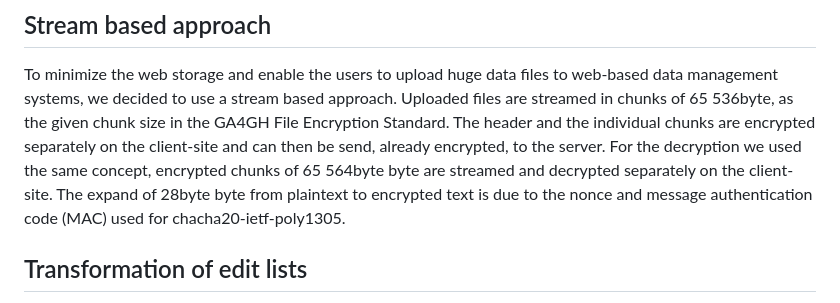
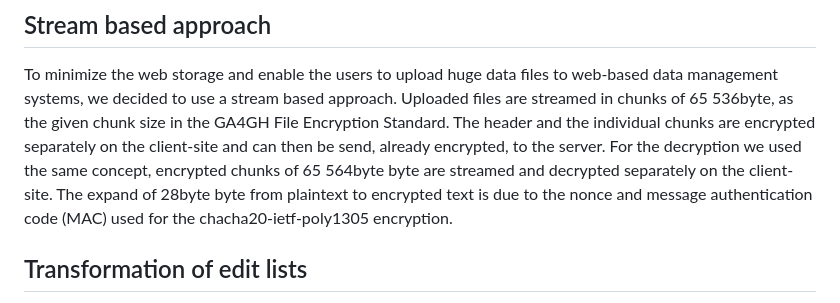
Before and after one commit to fathelen/crypt4ghJS, a Markdown page: Stream_based_approach.md, the part around the change. Rendered like a GitHub page.

```diff
--- a/Stream_based_approach.md
+++ b/Stream_based_approach.md
@@ -13,7 +13,7 @@ For the decryption we used the same concept, encrypted chunks
 of 65 564byte byte are streamed and decrypted separately on
 the client-site. The expand of 28byte byte from plaintext to
 encrypted text is due to the nonce and message authentication
-code (MAC) used for chacha20-ietf-poly1305.
+code (MAC) used for the chacha20-ietf-poly1305 encryption.
 
 ## Transformation of edit lists
 Since the streamed chunks are decrypted individually, the editlist has to be recalculated to know, which chunks have to be fully or partly decrypted.
```
